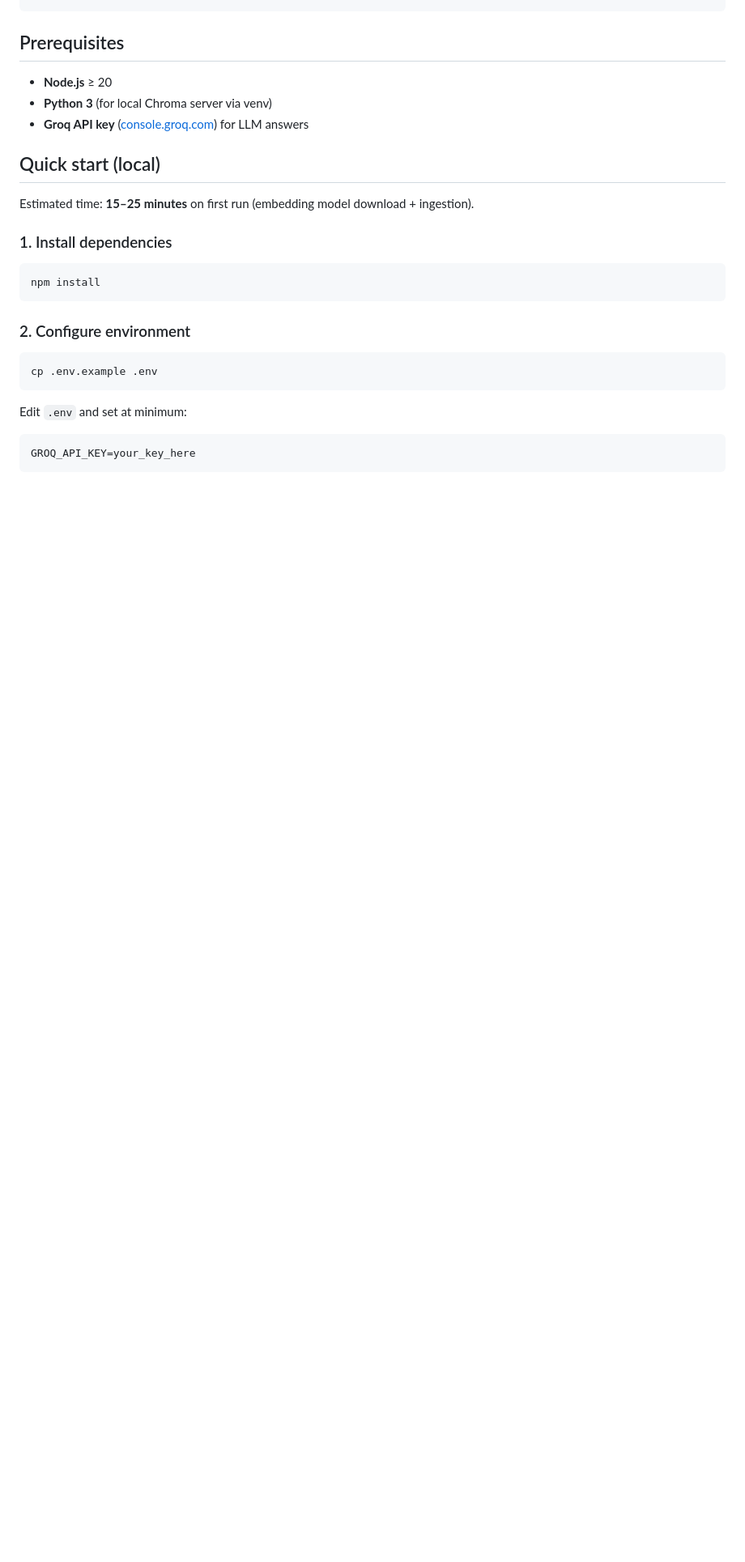
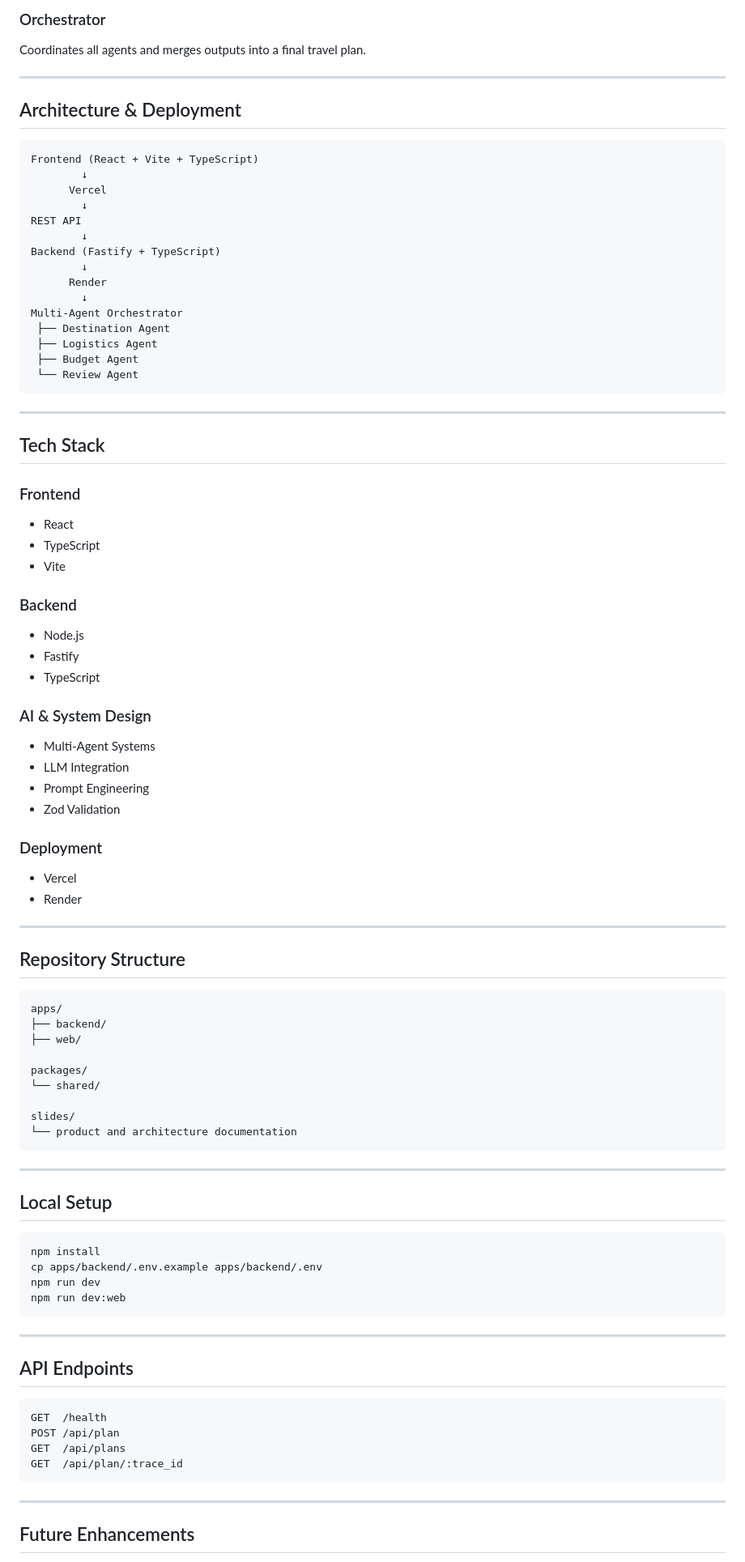
Before and after one commit to debugeverylimit/RAGChatBot, a Markdown page: README.md, the part around one of its changes. Shown at 81% size. GitHub-like rendering; blank space fills up the shorter version.

````diff
--- a/README.md
+++ b/README.md
@@ -34,30 +67,91 @@ User question → PII guard → classifier → [refuse | RAG retrieve → LLM
+### Orchestrator
+Coordinates all agents and merges outputs into a final travel plan.
+
+---
+
+## Architecture & Deployment
+
+```text
+Frontend (React + Vite + TypeScript)
+        ↓
+      Vercel
+        ↓
+REST API
+        ↓
+Backend (Fastify + TypeScript)
+        ↓
+      Render
+        ↓
+Multi-Agent Orchestrator
+ ├── Destination Agent
+ ├── Logistics Agent
+ ├── Budget Agent
+ └── Review Agent
 ```
 
-## Prerequisites
+---
 
-- **Node.js** ≥ 20
-- **Python 3** (for local Chroma server via venv)
-- **Groq API key** ([console.groq.com](https://console.groq.com)) for LLM answers
+## Tech Stack
 
-## Quick start (local)
+### Frontend
+- React
+- TypeScript
+- Vite
 
-Estimated time: **15–25 minutes** on first run (embedding model download + ingestion).
+### Backend
+- Node.js
+- Fastify
+- TypeScript
 
-### 1. Install dependencies
+### AI & System Design
+- Multi-Agent Systems
+- LLM Integration
+- Prompt Engineering
+- Zod Validation
+
+### Deployment
+- Vercel
+- Render
+
+---
+
+## Repository Structure
+
+```text
+apps/
+├── backend/
+├── web/
+
+packages/
+└── shared/
+
+slides/
+└── product and architecture documentation
+```
+
+---
+
+## Local Setup
 
 ```bash
 npm install
+cp apps/backend/.env.example apps/backend/.env
+npm run dev
+npm run dev:web
 ```
 
-### 2. Configure environment
+---
+
+## API Endpoints
 
 ```bash
-cp .env.example .env
+GET  /health
+POST /api/plan
+GET  /api/plans
+GET  /api/plan/:trace_id
 ```
 
-Edit `.env` and set at minimum:
+---
 
-```env
-GROQ_API_KEY=your_key_here
-```
+## Future Enhancements
 
````
Also changed, not shown: other parts of README.md (+74 -183 lines).
